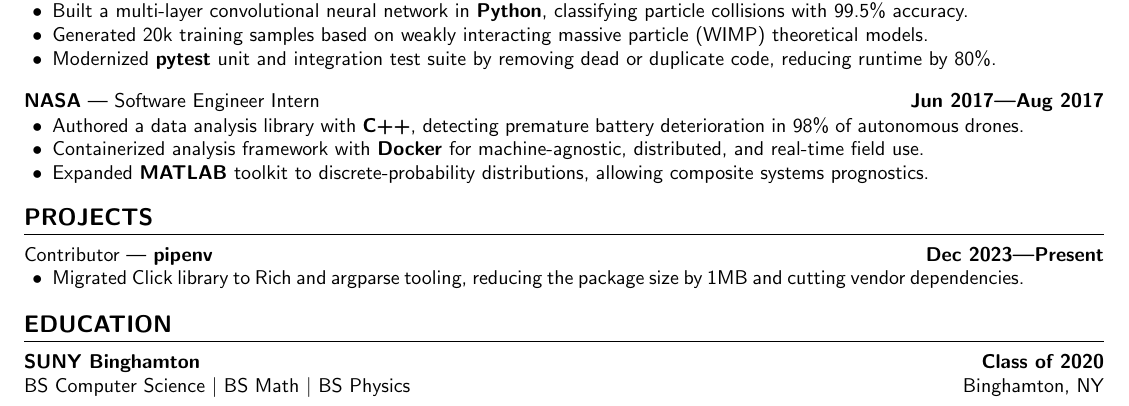
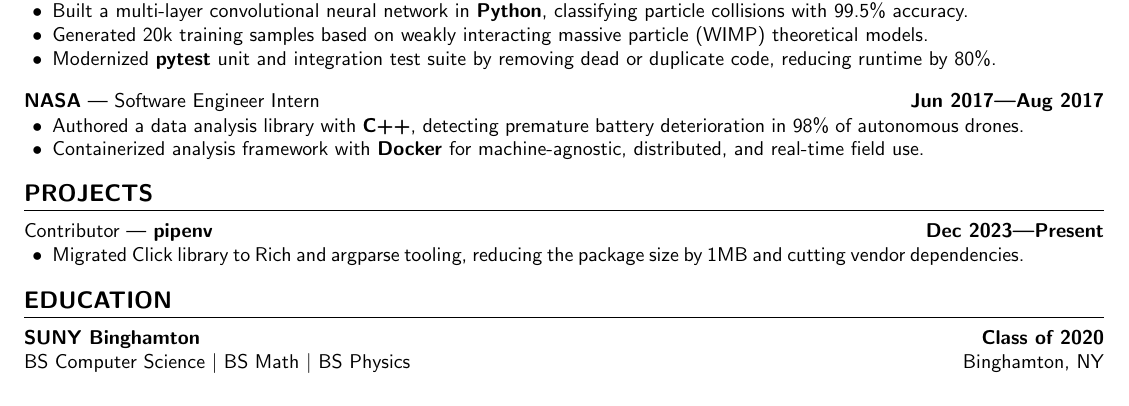
Before and after one commit to aidencullo/resume, a LaTeX CV (resume.tex): part of page 1 of 2, cut so that both start at the same text. Compiled offline with pdfLaTeX.

Commit message:
remove last nasa bullet

```diff
--- a/resume.tex
+++ b/resume.tex
@@ -235,7 +235,6 @@ Seasoned full stack developer with 3+ years of experience in database management
     \begin{itemize}
         \item Authored a data analysis library with \textbf{C++}, detecting premature battery deterioration in 98\% of autonomous drones.
         \item Containerized analysis framework with \textbf{Docker} for machine-agnostic, distributed, and real-time field use.
-        \item Expanded \textbf{MATLAB} toolkit to discrete-probability distributions, allowing composite systems prognostics.
     \end{itemize}
 }
 
```
